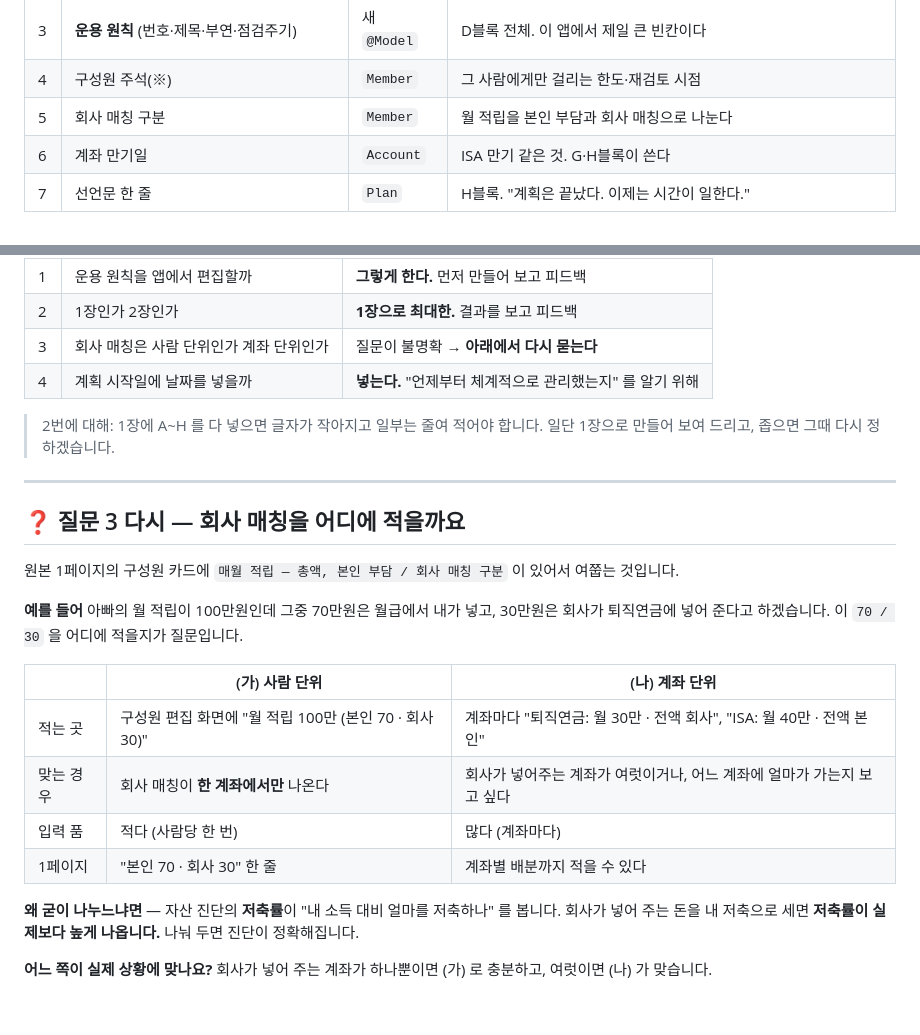
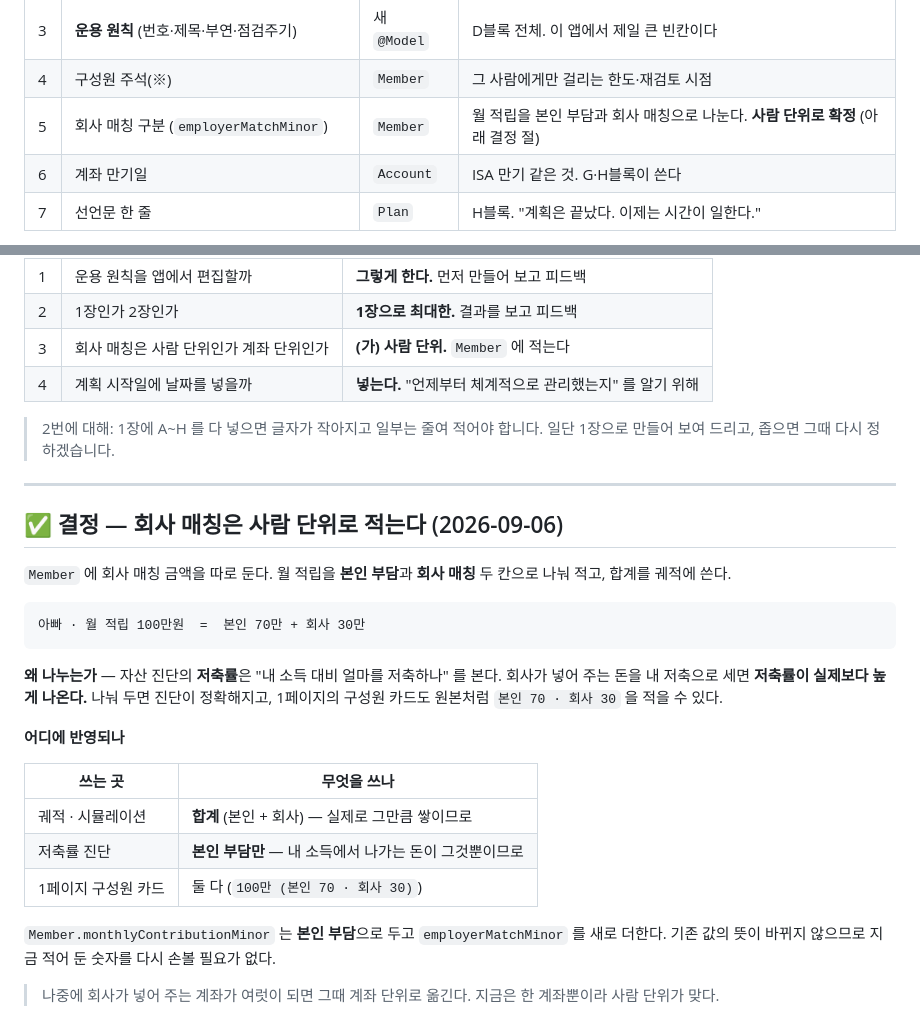
Before and after one commit to helpnara/Asset-management, a Markdown page: docs/08-feedback.md, 2 parts joined by grey strips. Drawn GitHub-style.

Commit message:
docs: 회사 매칭은 사람 단위로 확정 [skip ci]
Member 에 employerMatchMinor 를 더한다. monthlyContributionMinor 는 본인
부담이라는 뜻 그대로 두므로 이미 적어 둔 숫자를 손볼 필요가 없다.

쓰는 곳마다 무엇을 쓰는지도 못 박았다.
 · 궤적 · 시뮬레이션 → 합계 (실제로 그만큼 쌓이므로)
 · 저축률 진단 → 본인 부담만 (내 소득에서 나가는 돈이 그것뿐이므로)
 · 1페이지 구성원 카드 → 둘 다, 원본처럼 "100만 (본인 70 · 회사 30)"

회사가 넣어 주는 계좌가 여럿이 되면 그때 계좌 단위로 옮긴다고 함께 적어 두었다.

Co-Authored-By: Claude Opus 5 <noreply@anthropic.com>
Claude-Session: https://claude.ai/code/session_013o4pP25wnL1hHFb6SK28oN

````diff
--- a/docs/08-feedback.md
+++ b/docs/08-feedback.md
@@ -603,7 +603,7 @@ cash · deposit · equity · bond · crypto · realEstate · insurance · other
 | 2 | 계획 시작일 (날짜) | `Plan` | 지금은 연도만 있다 (`startYear`) |
 | 3 | **운용 원칙** (번호·제목·부연·점검주기) | 새 `@Model` | D블록 전체. 이 앱에서 제일 큰 빈칸이다 |
 | 4 | 구성원 주석(※) | `Member` | 그 사람에게만 걸리는 한도·재검토 시점 |
-| 5 | 회사 매칭 구분 | `Member` | 월 적립을 본인 부담과 회사 매칭으로 나눈다 |
+| 5 | 회사 매칭 구분 (`employerMatchMinor`) | `Member` | 월 적립을 본인 부담과 회사 매칭으로 나눈다. **사람 단위로 확정** (아래 결정 절) |
 | 6 | 계좌 만기일 | `Account` | ISA 만기 같은 것. G·H블록이 쓴다 |
 | 7 | 선언문 한 줄 | `Plan` | H블록. "계획은 끝났다. 이제는 시간이 일한다." |
 
@@ -741,7 +741,7 @@ plan.projection(from: rollup.netWorth, ...)
 |---|---|---|
 | 1 | 운용 원칙을 앱에서 편집할까 | **그렇게 한다.** 먼저 만들어 보고 피드백 |
 | 2 | 1장인가 2장인가 | **1장으로 최대한.** 결과를 보고 피드백 |
-| 3 | 회사 매칭은 사람 단위인가 계좌 단위인가 | 질문이 불명확 → **아래에서 다시 묻는다** |
+| 3 | 회사 매칭은 사람 단위인가 계좌 단위인가 | **(가) 사람 단위.** `Member` 에 적는다 |
 | 4 | 계획 시작일에 날짜를 넣을까 | **넣는다.** "언제부터 체계적으로 관리했는지" 를 알기 위해 |
 
 > 2번에 대해: 1장에 A~H 를 다 넣으면 글자가 작아지고 일부는 줄여 적어야 합니다.
@@ -749,25 +749,31 @@ plan.projection(from: rollup.netWorth, ...)
 
 ---
 
-## ❓ 질문 3 다시 — 회사 매칭을 어디에 적을까요
+## ✅ 결정 — 회사 매칭은 사람 단위로 적는다 (2026-09-06)
 
-원본 1페이지의 구성원 카드에 `매월 적립 — 총액, 본인 부담 / 회사 매칭 구분` 이
-있어서 여쭙는 것입니다.
+`Member` 에 회사 매칭 금액을 따로 둔다. 월 적립을 **본인 부담**과 **회사 매칭**
+두 칸으로 나눠 적고, 합계를 궤적에 쓴다.
 
-**예를 들어** 아빠의 월 적립이 100만원인데 그중 70만원은 월급에서 내가 넣고,
-30만원은 회사가 퇴직연금에 넣어 준다고 하겠습니다. 이 `70 / 30` 을 어디에
-적을지가 질문입니다.
+```
+아빠 · 월 적립 100만원  =  본인 70만 + 회사 30만
+```
 
-| | (가) **사람 단위** | (나) **계좌 단위** |
-|---|---|---|
-| 적는 곳 | 구성원 편집 화면에 "월 적립 100만 (본인 70 · 회사 30)" | 계좌마다 "퇴직연금: 월 30만 · 전액 회사", "ISA: 월 40만 · 전액 본인" |
-| 맞는 경우 | 회사 매칭이 **한 계좌에서만** 나온다 | 회사가 넣어주는 계좌가 여럿이거나, 어느 계좌에 얼마가 가는지 보고 싶다 |
-| 입력 품 | 적다 (사람당 한 번) | 많다 (계좌마다) |
-| 1페이지 | "본인 70 · 회사 30" 한 줄 | 계좌별 배분까지 적을 수 있다 |
+**왜 나누는가** — 자산 진단의 **저축률**은 "내 소득 대비 얼마를 저축하나" 를
+본다. 회사가 넣어 주는 돈을 내 저축으로 세면 **저축률이 실제보다 높게 나온다.**
+나눠 두면 진단이 정확해지고, 1페이지의 구성원 카드도 원본처럼
+`본인 70 · 회사 30` 을 적을 수 있다.
 
-**왜 굳이 나누느냐면** — 자산 진단의 **저축률**이 "내 소득 대비 얼마를
-저축하나" 를 봅니다. 회사가 넣어 주는 돈을 내 저축으로 세면 **저축률이 실제보다
-높게 나옵니다.** 나눠 두면 진단이 정확해집니다.
+**어디에 반영되나**
 
-**어느 쪽이 실제 상황에 맞나요?** 회사가 넣어 주는 계좌가 하나뿐이면 (가) 로
-충분하고, 여럿이면 (나) 가 맞습니다.
+| 쓰는 곳 | 무엇을 쓰나 |
+|---|---|
+| 궤적 · 시뮬레이션 | **합계** (본인 + 회사) — 실제로 그만큼 쌓이므로 |
+| 저축률 진단 | **본인 부담만** — 내 소득에서 나가는 돈이 그것뿐이므로 |
+| 1페이지 구성원 카드 | 둘 다 (`100만 (본인 70 · 회사 30)`) |
+
+`Member.monthlyContributionMinor` 는 **본인 부담**으로 두고
+`employerMatchMinor` 를 새로 더한다. 기존 값의 뜻이 바뀌지 않으므로
+지금 적어 둔 숫자를 다시 손볼 필요가 없다.
+
+> 나중에 회사가 넣어 주는 계좌가 여럿이 되면 그때 계좌 단위로 옮긴다.
+> 지금은 한 계좌뿐이라 사람 단위가 맞다.
````
